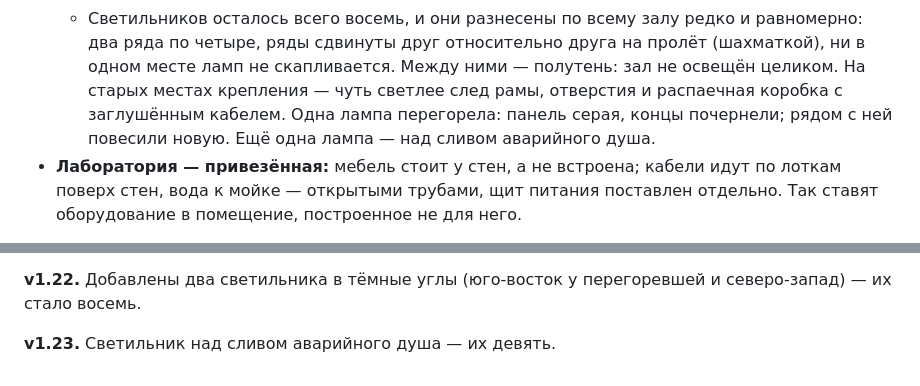
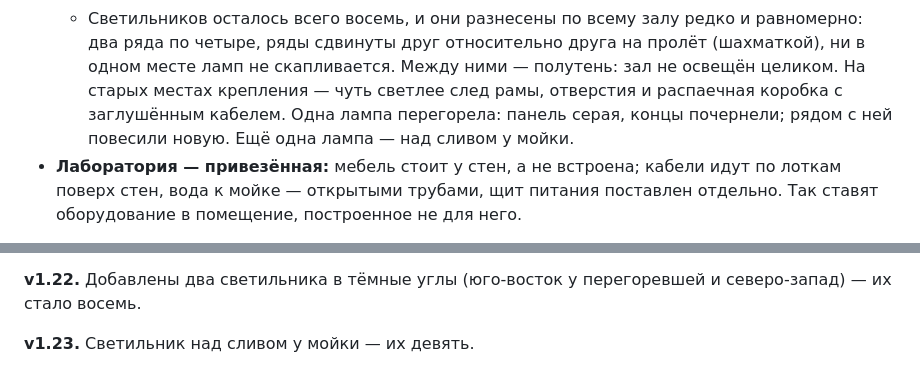
Before and after one commit to Eblanitus/gay-orgy, a Markdown page: ВИКИПЕДИЯ/alchemy_td_location_v1.6.md, 2 parts joined by grey strips. GitHub-like rendering.

Commit message:
#325 — вики, локация: светильник над сливом у мойки, а не у душа
Co-Authored-By: Claude Opus 5.5 <noreply@anthropic.com>

```diff
--- a/ВИКИПЕДИЯ/alchemy_td_location_v1.6.md
+++ b/ВИКИПЕДИЯ/alchemy_td_location_v1.6.md
@@ -121,7 +121,7 @@
     два ряда по четыре, ряды сдвинуты друг относительно друга на пролёт (шахматкой), ни
     в одном месте ламп не скапливается. Между ними — полутень: зал не освещён целиком.
     На старых местах крепления — чуть светлее след рамы, отверстия и распаечная коробка
-    с заглушённым кабелем. Одна лампа перегорела: панель серая, концы почернели; рядом с ней повесили новую. Ещё одна лампа — над сливом аварийного душа.
+    с заглушённым кабелем. Одна лампа перегорела: панель серая, концы почернели; рядом с ней повесили новую. Ещё одна лампа — над сливом у мойки.
 - **Лаборатория — привезённая:** мебель стоит у стен, а не встроена; кабели идут по лоткам
   поверх стен, вода к мойке — открытыми трубами, щит питания поставлен отдельно. Так ставят
   оборудование в помещение, построенное не для него.
@@ -325,4 +325,4 @@
 
 **v1.22.** Добавлены два светильника в тёмные углы (юго-восток у перегоревшей и северо-запад) — их стало восемь.
 
-**v1.23.** Светильник над сливом аварийного душа — их девять.
+**v1.23.** Светильник над сливом у мойки — их девять.
```
